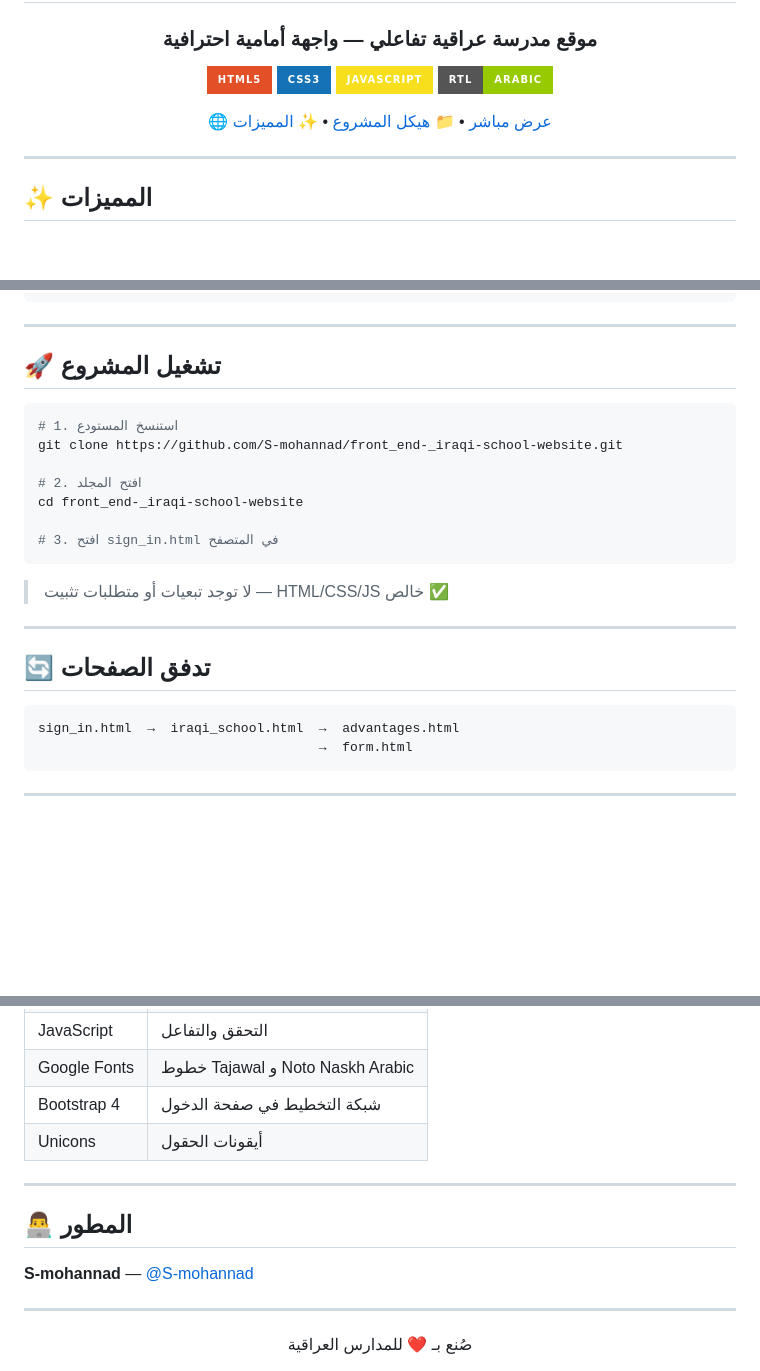
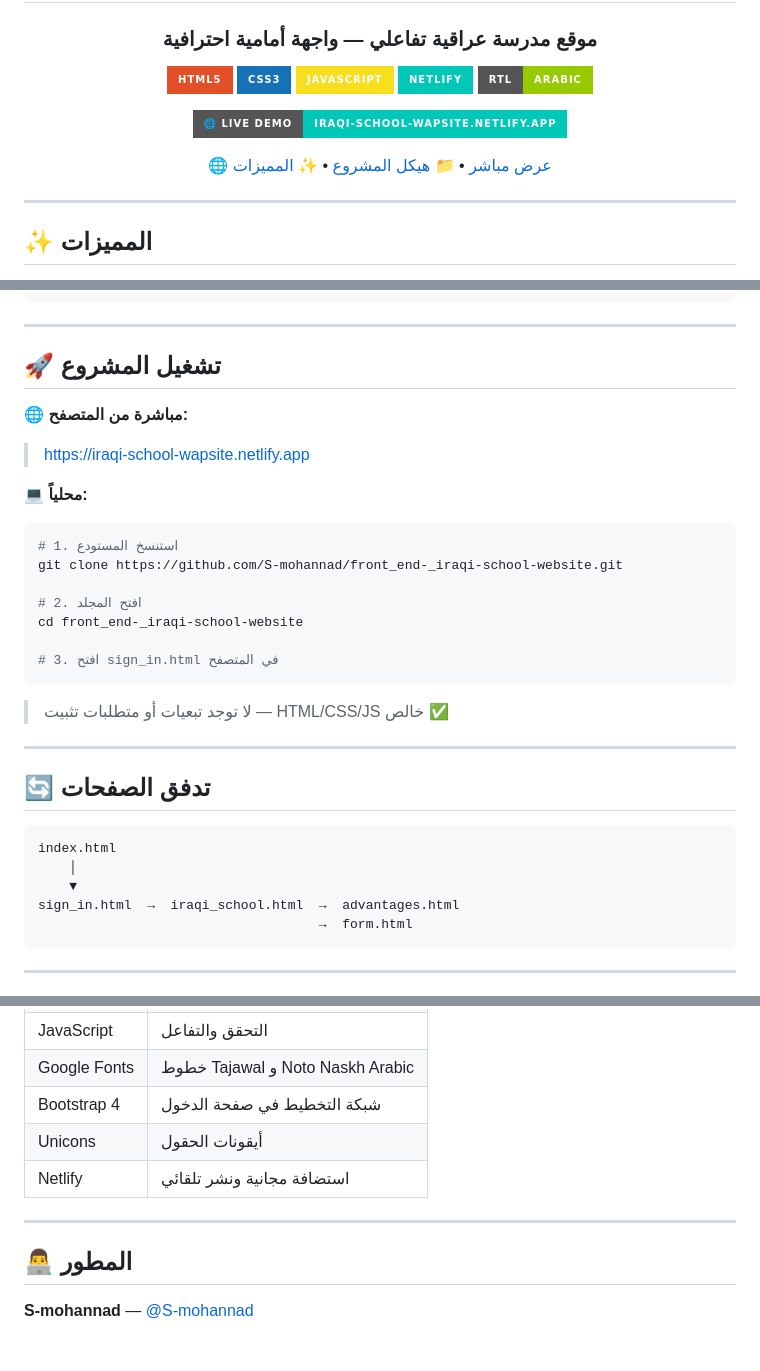
Before and after one commit to S-mohannad/front_end-_iraqi-school-website, a Markdown page: README.md, 3 parts joined by grey strips. GitHub-like rendering; badges without logos; blank space fills up the shorter version.

Commit message:
Update README with Netlify badge and live demo link
Added Netlify badge and updated live demo link in README.

````diff
--- a/README.md
+++ b/README.md
@@ -7,9 +7,12 @@
 [![HTML5](https://img.shields.io/badge/HTML5-E34F26?style=for-the-badge&logo=html5&logoColor=white)](https://developer.mozilla.org/en-US/docs/Web/HTML)
 [![CSS3](https://img.shields.io/badge/CSS3-1572B6?style=for-the-badge&logo=css3&logoColor=white)](https://developer.mozilla.org/en-US/docs/Web/CSS)
 [![JavaScript](https://img.shields.io/badge/JavaScript-F7DF1E?style=for-the-badge&logo=javascript&logoColor=black)](https://developer.mozilla.org/en-US/docs/Web/JavaScript)
+[![Netlify](https://img.shields.io/badge/Netlify-00C7B7?style=for-the-badge&logo=netlify&logoColor=white)](https://iraqi-school-wapsite.netlify.app)
 [![RTL Support](https://img.shields.io/badge/RTL-Arabic-green?style=for-the-badge)](https://developer.mozilla.org/en-US/docs/Web/HTML/Global_attributes/dir)
 
-[🌐 عرض مباشر](#) • [📁 هيكل المشروع](#هيكل-المشروع) • [✨ المميزات](#المميزات)
+[![Live Demo](https://img.shields.io/badge/🌐%20Live%20Demo-iraqi--school--wapsite.netlify.app-00C7B7?style=for-the-badge)](https://iraqi-school-wapsite.netlify.app)
+
+[🌐 عرض مباشر](https://iraqi-school-wapsite.netlify.app) • [📁 هيكل المشروع](#️-هيكل-المشروع) • [✨ المميزات](#-المميزات)
 
 </div>
 
@@ -50,6 +54,10 @@ iraqi-school-website/
 
 ## 🚀 تشغيل المشروع
 
+**🌐 مباشرة من المتصفح:**
+> [https://iraqi-school-wapsite.netlify.app](https://iraqi-school-wapsite.netlify.app)
+
+**💻 محلياً:**
 ```bash
 # 1. استنسخ المستودع
 git clone https://github.com/S-mohannad/front_end-_iraqi-school-website.git
@@ -67,6 +75,9 @@ cd front_end-_iraqi-school-website
 ## 🔄 تدفق الصفحات
 
 ```
+index.html
+    │
+    ▼
 sign_in.html  →  iraqi_school.html  →  advantages.html
                                     →  form.html
 ```
@@ -83,15 +94,8 @@ sign_in.html  →  iraqi_school.html  →  advantages.html
 | Google Fonts | خطوط Tajawal و Noto Naskh Arabic |
 | Bootstrap 4 | شبكة التخطيط في صفحة الدخول |
 | Unicons | أيقونات الحقول |
+| Netlify | استضافة مجانية ونشر تلقائي |
 
 ---
-
 ## 👨‍💻 المطور
-
 **S-mohannad** — [@S-mohannad](https://github.com/S-mohannad)
-
----
-
-<div align="center">
-صُنع بـ ❤️ للمدارس العراقية
-</div>
````
Also changed, not shown: other parts of README.md (+1 -0 lines).
